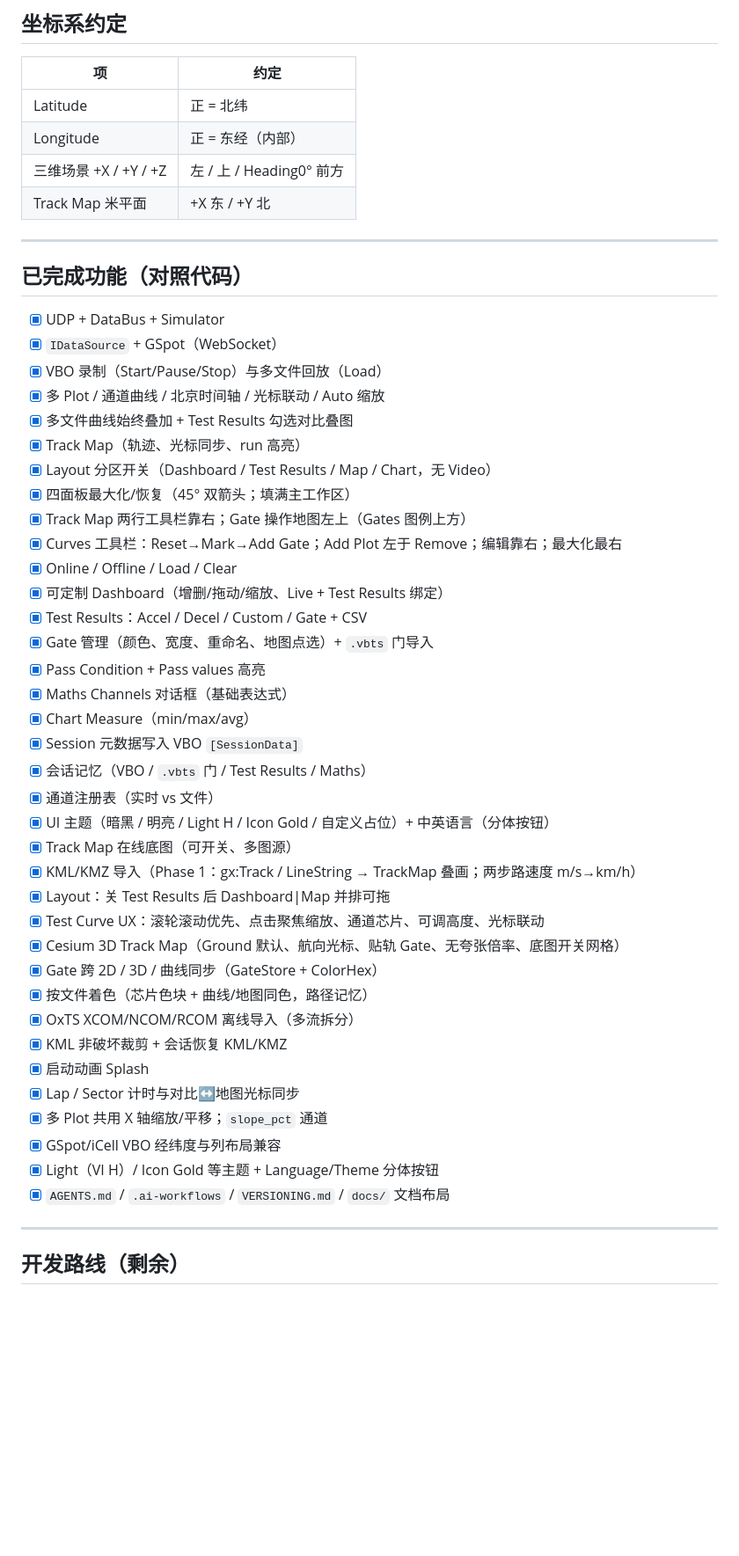
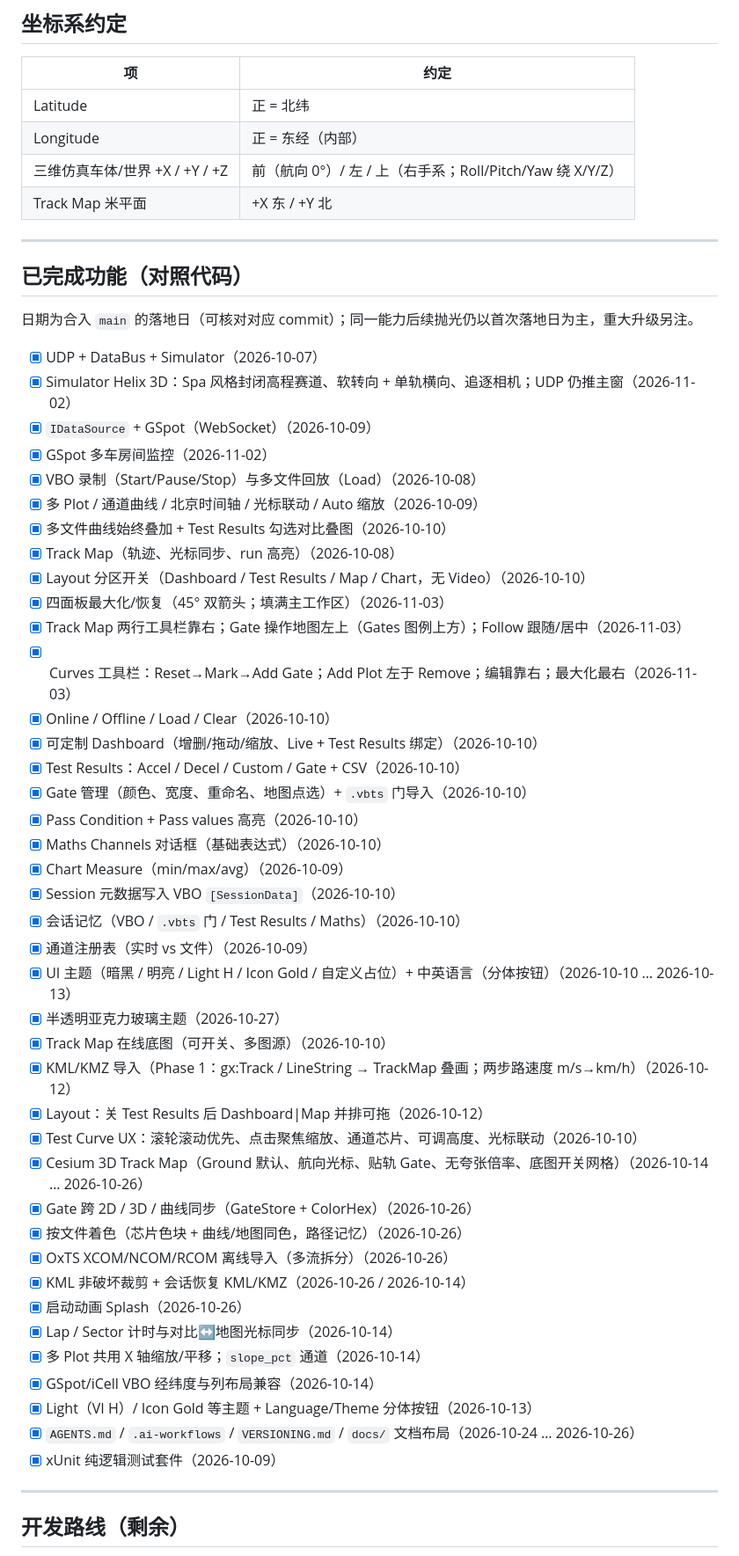
Before and after one commit to aneminence/Chassis-Master-Test-Suite, a Markdown page: README.md, the part around one of its changes. Shown at 88% size. GitHub-like rendering; blank space fills up the shorter version.

Commit message:
docs: per-feature dates and Simulator notes in README

```diff
--- a/README.md
+++ b/README.md
@@ -358,49 +374,55 @@ Racelogic 文本 VBO，目标可被 **VBOX Test Suite** 打开。固定段：`[h
 |---|---|
 | Latitude | 正 = 北纬 |
 | Longitude | 正 = 东经（内部） |
-| 三维场景 +X / +Y / +Z | 左 / 上 / Heading0° 前方 |
+| 三维仿真车体/世界 +X / +Y / +Z | 前（航向 0°）/ 左 / 上（右手系；Roll/Pitch/Yaw 绕 X/Y/Z） |
 | Track Map 米平面 | +X 东 / +Y 北 |
 
 ---
 
 ## 已完成功能（对照代码）
 
-- [x] UDP + DataBus + Simulator
-- [x] `IDataSource` + GSpot（WebSocket）
-- [x] VBO 录制（Start/Pause/Stop）与多文件回放（Load）
-- [x] 多 Plot / 通道曲线 / 北京时间轴 / 光标联动 / Auto 缩放
-- [x] 多文件曲线始终叠加 + Test Results 勾选对比叠图
-- [x] Track Map（轨迹、光标同步、run 高亮）
-- [x] Layout 分区开关（Dashboard / Test Results / Map / Chart，无 Video）
-- [x] 四面板最大化/恢复（45° 双箭头；填满主工作区）
-- [x] Track Map 两行工具栏靠右；Gate 操作地图左上（Gates 图例上方）
-- [x] Curves 工具栏：Reset→Mark→Add Gate；Add Plot 左于 Remove；编辑靠右；最大化最右
-- [x] Online / Offline / Load / Clear
-- [x] 可定制 Dashboard（增删/拖动/缩放、Live + Test Results 绑定）
-- [x] Test Results：Accel / Decel / Custom / Gate + CSV
-- [x] Gate 管理（颜色、宽度、重命名、地图点选）+ `.vbts` 门导入
-- [x] Pass Condition + Pass values 高亮
-- [x] Maths Channels 对话框（基础表达式）
-- [x] Chart Measure（min/max/avg）
-- [x] Session 元数据写入 VBO `[SessionData]`
-- [x] 会话记忆（VBO / `.vbts` 门 / Test Results / Maths）
-- [x] 通道注册表（实时 vs 文件）
-- [x] UI 主题（暗黑 / 明亮 / Light H / Icon Gold / 自定义占位）+ 中英语言（分体按钮）
-- [x] Track Map 在线底图（可开关、多图源）
-- [x] KML/KMZ 导入（Phase 1：gx:Track / LineString → TrackMap 叠画；两步路速度 m/s→km/h）
-- [x] Layout：关 Test Results 后 Dashboard|Map 并排可拖
-- [x] Test Curve UX：滚轮滚动优先、点击聚焦缩放、通道芯片、可调高度、光标联动
-- [x] Cesium 3D Track Map（Ground 默认、航向光标、贴轨 Gate、无夸张倍率、底图开关网格）
-- [x] Gate 跨 2D / 3D / 曲线同步（GateStore + ColorHex）
-- [x] 按文件着色（芯片色块 + 曲线/地图同色，路径记忆）
-- [x] OxTS XCOM/NCOM/RCOM 离线导入（多流拆分）
-- [x] KML 非破坏裁剪 + 会话恢复 KML/KMZ
-- [x] 启动动画 Splash
-- [x] Lap / Sector 计时与对比↔地图光标同步
-- [x] 多 Plot 共用 X 轴缩放/平移；`slope_pct` 通道
-- [x] GSpot/iCell VBO 经纬度与列布局兼容
-- [x] Light（VI H）/ Icon Gold 等主题 + Language/Theme 分体按钮
-- [x] `AGENTS.md` / `.ai-workflows` / `VERSIONING.md` / `docs/` 文档布局
+日期为合入 `main` 的落地日（可核对对应 commit）；同一能力后续抛光仍以首次落地日为主，重大升级另注。
+
+- [x] UDP + DataBus + Simulator（2026-10-07）
+- [x] Simulator Helix 3D：Spa 风格封闭高程赛道、软转向 + 单轨横向、追逐相机；UDP 仍推主窗（2026-11-02）
+- [x] `IDataSource` + GSpot（WebSocket）（2026-10-09）
+- [x] GSpot 多车房间监控（2026-11-02）
+- [x] VBO 录制（Start/Pause/Stop）与多文件回放（Load）（2026-10-08）
+- [x] 多 Plot / 通道曲线 / 北京时间轴 / 光标联动 / Auto 缩放（2026-10-09）
+- [x] 多文件曲线始终叠加 + Test Results 勾选对比叠图（2026-10-10）
+- [x] Track Map（轨迹、光标同步、run 高亮）（2026-10-08）
+- [x] Layout 分区开关（Dashboard / Test Results / Map / Chart，无 Video）（2026-10-10）
+- [x] 四面板最大化/恢复（45° 双箭头；填满主工作区）（2026-11-03）
+- [x] Track Map 两行工具栏靠右；Gate 操作地图左上（Gates 图例上方）；Follow 跟随/居中（2026-11-03）
+- [x] Curves 工具栏：Reset→Mark→Add Gate；Add Plot 左于 Remove；编辑靠右；最大化最右（2026-11-03）
+- [x] Online / Offline / Load / Clear（2026-10-10）
+- [x] 可定制 Dashboard（增删/拖动/缩放、Live + Test Results 绑定）（2026-10-10）
+- [x] Test Results：Accel / Decel / Custom / Gate + CSV（2026-10-10）
+- [x] Gate 管理（颜色、宽度、重命名、地图点选）+ `.vbts` 门导入（2026-10-10）
+- [x] Pass Condition + Pass values 高亮（2026-10-10）
+- [x] Maths Channels 对话框（基础表达式）（2026-10-10）
+- [x] Chart Measure（min/max/avg）（2026-10-09）
+- [x] Session 元数据写入 VBO `[SessionData]`（2026-10-10）
+- [x] 会话记忆（VBO / `.vbts` 门 / Test Results / Maths）（2026-10-10）
+- [x] 通道注册表（实时 vs 文件）（2026-10-09）
+- [x] UI 主题（暗黑 / 明亮 / Light H / Icon Gold / 自定义占位）+ 中英语言（分体按钮）（2026-10-10 … 2026-10-13）
+- [x] 半透明亚克力玻璃主题（2026-10-27）
+- [x] Track Map 在线底图（可开关、多图源）（2026-10-10）
+- [x] KML/KMZ 导入（Phase 1：gx:Track / LineString → TrackMap 叠画；两步路速度 m/s→km/h）（2026-10-12）
+- [x] Layout：关 Test Results 后 Dashboard|Map 并排可拖（2026-10-12）
+- [x] Test Curve UX：滚轮滚动优先、点击聚焦缩放、通道芯片、可调高度、光标联动（2026-10-10）
+- [x] Cesium 3D Track Map（Ground 默认、航向光标、贴轨 Gate、无夸张倍率、底图开关网格）（2026-10-14 … 2026-10-26）
+- [x] Gate 跨 2D / 3D / 曲线同步（GateStore + ColorHex）（2026-10-26）
+- [x] 按文件着色（芯片色块 + 曲线/地图同色，路径记忆）（2026-10-26）
+- [x] OxTS XCOM/NCOM/RCOM 离线导入（多流拆分）（2026-10-26）
+- [x] KML 非破坏裁剪 + 会话恢复 KML/KMZ（2026-10-26 / 2026-10-14）
+- [x] 启动动画 Splash（2026-10-26）
+- [x] Lap / Sector 计时与对比↔地图光标同步（2026-10-14）
+- [x] 多 Plot 共用 X 轴缩放/平移；`slope_pct` 通道（2026-10-14）
+- [x] GSpot/iCell VBO 经纬度与列布局兼容（2026-10-14）
+- [x] Light（VI H）/ Icon Gold 等主题 + Language/Theme 分体按钮（2026-10-13）
+- [x] `AGENTS.md` / `.ai-workflows` / `VERSIONING.md` / `docs/` 文档布局（2026-10-24 … 2026-10-26）
+- [x] xUnit 纯逻辑测试套件（2026-10-09）
 
 ---
 
```
Also changed, not shown: other parts of README.md (+65 -47 lines).
